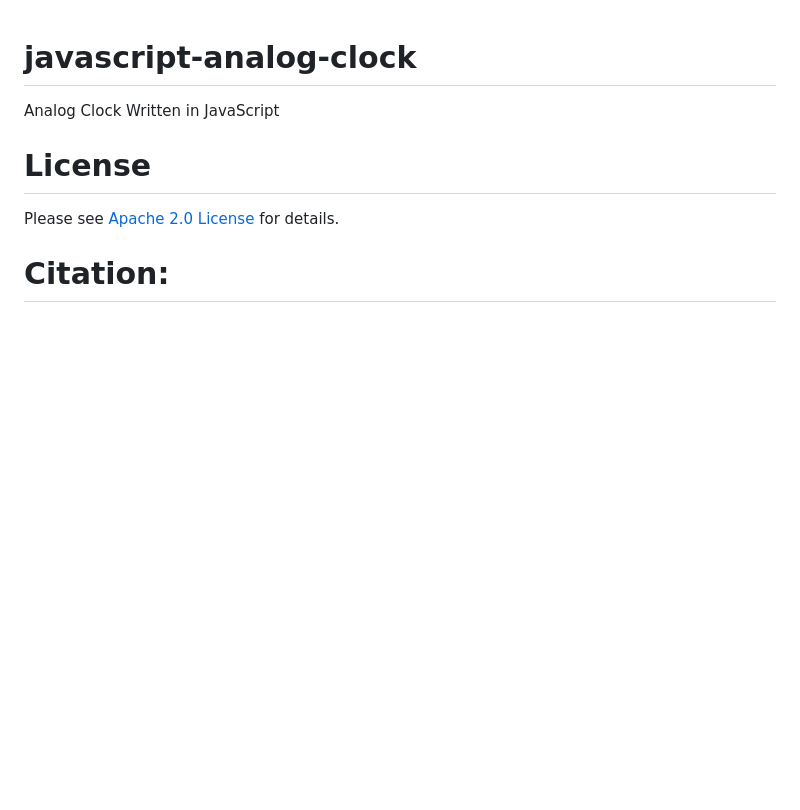
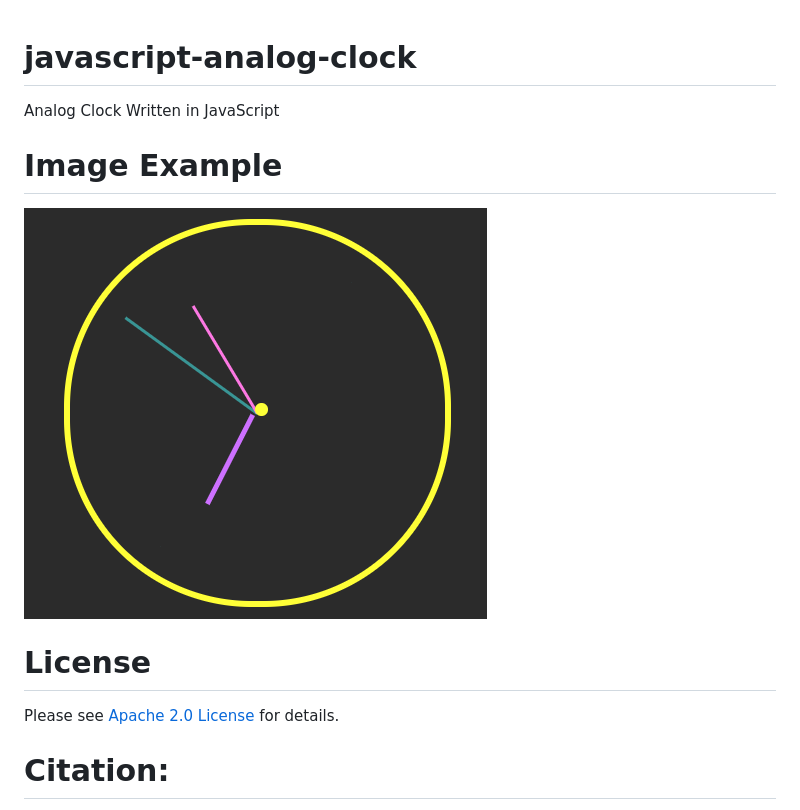
Before and after one commit to plbranson/javascript-analog-clock, a Markdown page: README.md, the part around the change. Drawn GitHub-style; pictures changed too: public/images/clock.png (added); blank space fills up the shorter version.

```diff
--- a/README.md
+++ b/README.md
@@ -1,5 +1,8 @@
 # javascript-analog-clock
 Analog Clock Written in JavaScript
+
+# Image Example
+![Clock](./public/images/clock.png)
 
 # License
 Please see [Apache 2.0 License](./LICENSE) for details.
```
